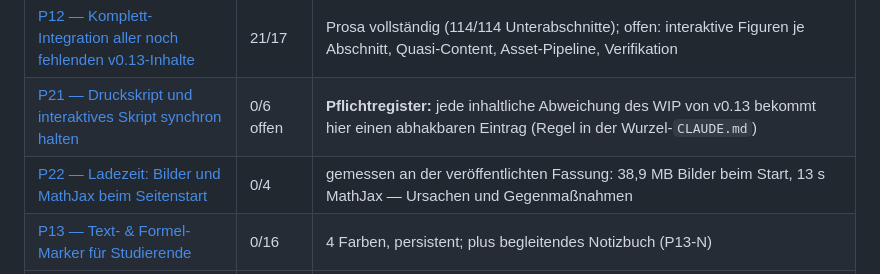
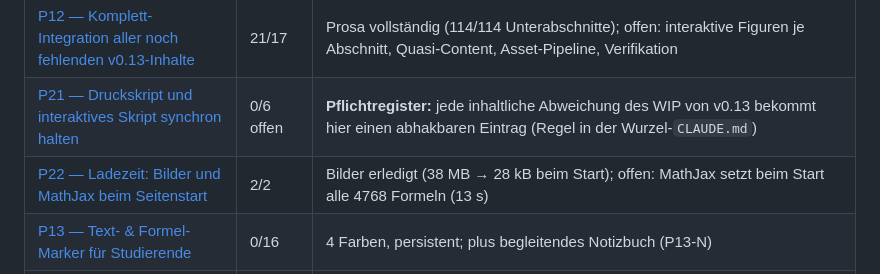
Before and after one commit to ceffertzfhac/interaktives-skript, a Markdown page: BACKLOG.md, the part around the change. Rendered like a GitHub page.

```diff
--- a/BACKLOG.md
+++ b/BACKLOG.md
@@ -26,7 +26,7 @@ die Links hier zeigen auf den Pfad.
 |---|---|---|
 | [P12 — Komplett-Integration aller noch fehlenden v0.13-Inhalte](backlog/P12-restliche-v013-inhalte.md) | 21/17 | Prosa vollständig (114/114 Unterabschnitte); offen: interaktive Figuren je Abschnitt, Quasi-Content, Asset-Pipeline, Verifikation |
 | [P21 — Druckskript und interaktives Skript synchron halten](backlog/P21-statisches-skript-nachziehen.md) | 0/6 offen | **Pflichtregister:** jede inhaltliche Abweichung des WIP von v0.13 bekommt hier einen abhakbaren Eintrag (Regel in der Wurzel-`CLAUDE.md`) |
-| [P22 — Ladezeit: Bilder und MathJax beim Seitenstart](backlog/P22-ladezeit-und-assets.md) | 0/4 | gemessen an der veröffentlichten Fassung: 38,9 MB Bilder beim Start, 13 s MathJax — Ursachen und Gegenmaßnahmen |
+| [P22 — Ladezeit: Bilder und MathJax beim Seitenstart](backlog/P22-ladezeit-und-assets.md) | 2/2 | Bilder erledigt (38 MB → 28 kB beim Start); offen: MathJax setzt beim Start alle 4768 Formeln (13 s) |
 | [P13 — Text- & Formel-Marker für Studierende](backlog/P13-marker-und-notizbuch.md) | 0/16 | 4 Farben, persistent; plus begleitendes Notizbuch (P13-N) |
 | [P16 — Wurf-/Fall-Figuren interaktiv (Kap. 1.1)](backlog/P16-wurf-fall-figuren.md) | 4/7 | Motor A + Abb. 1.3–1.7 stehen; offen: Motor B + 5 Aspekt-Figuren, als Nächstes Abb. 1.9 |
 | [P17 — Weitere interaktive Figuren aus Kap. 1.1](backlog/P17-weitere-figuren-kap-1.1.md) | 1/3 | Abb. 1.8 steht; offen: 1.15 Sekante/Tangente, 1.10 Kreisbewegungs-Komponenten |
```
Also changed, not shown: backlog/P22-ladezeit-und-assets.md (+24 -3 lines).
